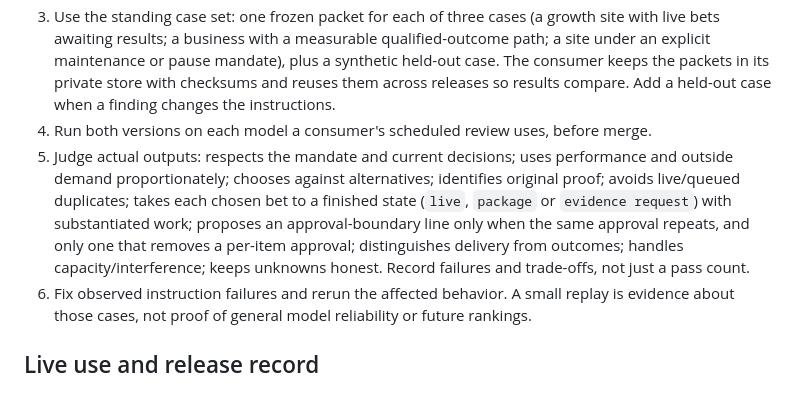
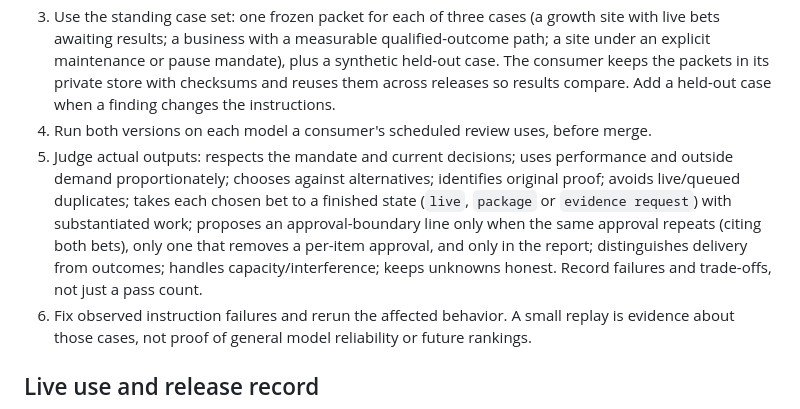
Before and after one commit to JorgeMenaDev/skills, a Markdown page: dev/seo-growth-workspace/skill-release-validation.md, the part around the change. GitHub-like rendering.

Commit message:
Make the boundary trigger checkable and keep proposals in the report
Grok 4.6 replays at dd3051c proposed a Loki line with no qualifying
package this run and wrote the unaccepted line into context.md. The
proposal now cites both bet IDs and lives only in the report until the
owner accepts it.

Co-Authored-By: Claude Opus 5.5 (1M context) <noreply@anthropic.com>

```diff
--- a/dev/seo-growth-workspace/skill-release-validation.md
+++ b/dev/seo-growth-workspace/skill-release-validation.md
@@ -20,7 +20,7 @@ For every release that changes `SKILL.md`, a reference or a template, use saved
 2. Run fresh agents independently against each version with the same request and raw site evidence. Give them only the applicable skill and inputs. Do not give them the intended answer, suspected defect, proposed fix or the other run's output. Restrict evaluation writes to scratch output and prohibit external mutations.
 3. Use the standing case set: one frozen packet for each of three cases (a growth site with live bets awaiting results; a business with a measurable qualified-outcome path; a site under an explicit maintenance or pause mandate), plus a synthetic held-out case. The consumer keeps the packets in its private store with checksums and reuses them across releases so results compare. Add a held-out case when a finding changes the instructions.
 4. Run both versions on each model a consumer's scheduled review uses, before merge.
-5. Judge actual outputs: respects the mandate and current decisions; uses performance and outside demand proportionately; chooses against alternatives; identifies original proof; avoids live/queued duplicates; takes each chosen bet to a finished state (`live`, `package` or `evidence request`) with substantiated work; proposes an approval-boundary line only when the same approval repeats, and only one that removes a per-item approval; distinguishes delivery from outcomes; handles capacity/interference; keeps unknowns honest. Record failures and trade-offs, not just a pass count.
+5. Judge actual outputs: respects the mandate and current decisions; uses performance and outside demand proportionately; chooses against alternatives; identifies original proof; avoids live/queued duplicates; takes each chosen bet to a finished state (`live`, `package` or `evidence request`) with substantiated work; proposes an approval-boundary line only when the same approval repeats (citing both bets), only one that removes a per-item approval, and only in the report; distinguishes delivery from outcomes; handles capacity/interference; keeps unknowns honest. Record failures and trade-offs, not just a pass count.
 6. Fix observed instruction failures and rerun the affected behavior. A small replay is evidence about those cases, not proof of general model reliability or future rankings.
 
 ## Live use and release record
```
Also changed, not shown: 1 other file.
